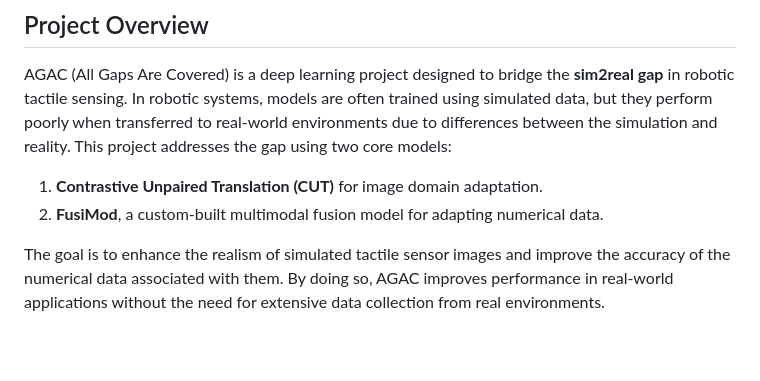
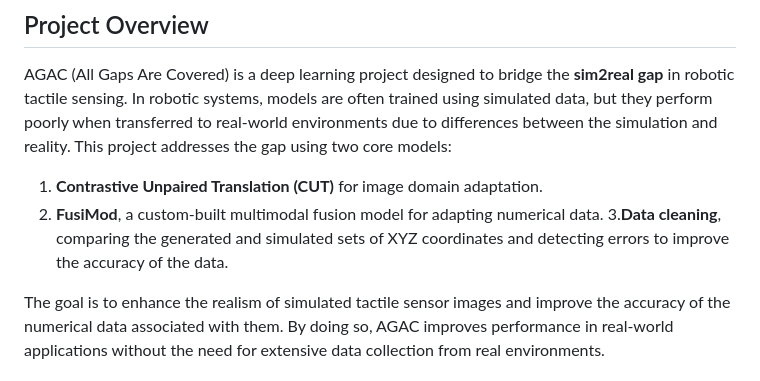
Before and after one commit to Yarden-T/AGAC, a Markdown page: README.md, the part around the change. Rendered like a GitHub page; blank space fills up the shorter version.

```diff
--- a/README.md
+++ b/README.md
@@ -6,6 +6,8 @@
 AGAC (All Gaps Are Covered) is a deep learning project designed to bridge the **sim2real gap** in robotic tactile sensing. In robotic systems, models are often trained using simulated data, but they perform poorly when transferred to real-world environments due to differences between the simulation and reality. This project addresses the gap using two core models:
 1. **Contrastive Unpaired Translation (CUT)** for image domain adaptation.
 2. **FusiMod**, a custom-built multimodal fusion model for adapting numerical data.
+3.**Data cleaning**, comparing the generated and  simulated sets of XYZ coordinates and detecting errors to improve the accuracy of the data.
+
 
 The goal is to enhance the realism of simulated tactile sensor images and improve the accuracy of the numerical data associated with them. By doing so, AGAC improves performance in real-world applications without the need for extensive data collection from real environments.
 
```
